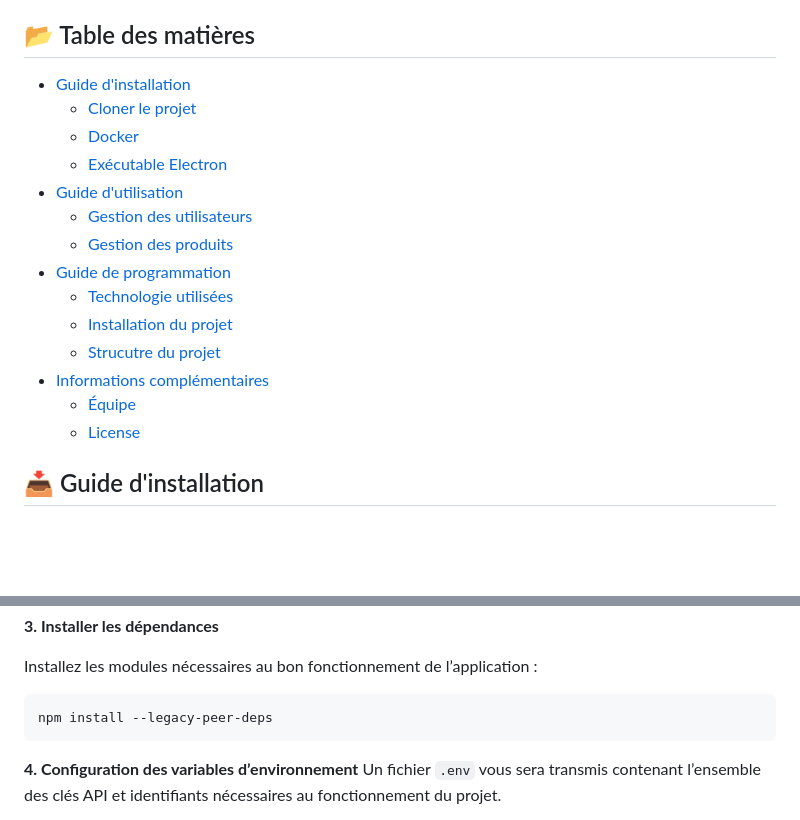
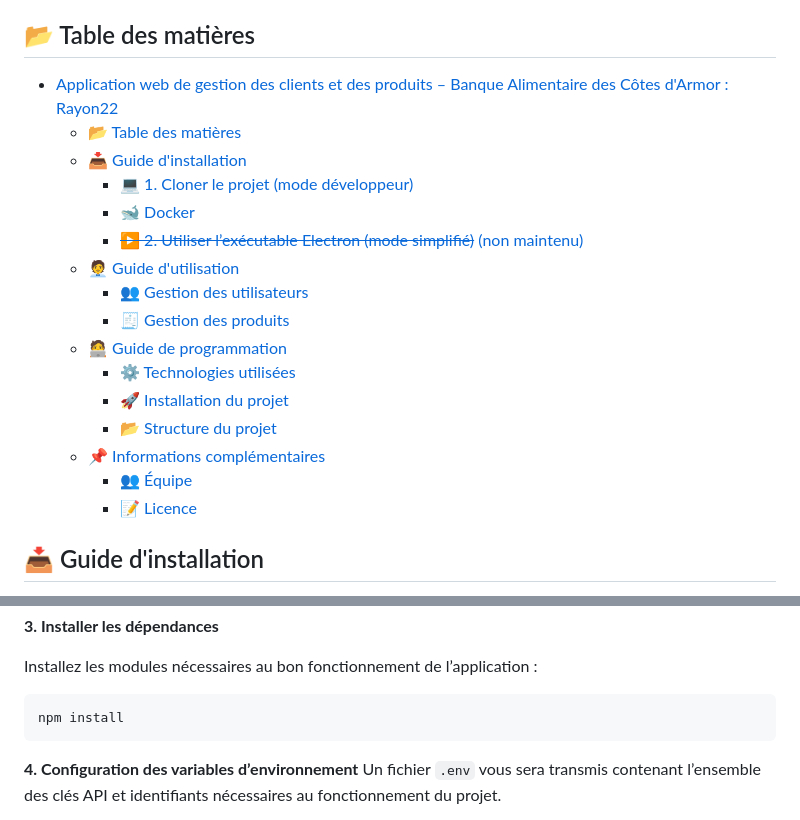
Before and after one commit to ba-22-hub/rayon22-ba22, a Markdown page: README.md, 2 parts joined by grey strips. Rendered like a GitHub page; blank space fills up the shorter version.

Commit message:
README hotfix

````diff
--- a/README.md
+++ b/README.md
@@ -12,20 +12,22 @@ Cette plateforme vise à fluidifier la gestion administrative tout en amélioran
 
 
 ## 📂 Table des matières
-- [Guide d'installation](#-guide-dinstallation)
-    - [Cloner le projet](#-1-cloner-le-projet-mode-développeur)
-    - [Docker]()
-    - [Exécutable Electron](#-2-utiliser-lexécutable-electron-mode-simplifié-non-maintenu)
-- [Guide d'utilisation](#-guide-dutilisation)
-    - [Gestion des utilisateurs](#-gestion-des-utilisateurs)
-    - [Gestion des produits](#-gestion-des-produits)
-- [Guide de programmation](#-guide-de-programmation)
-    - [Technologie utilisées](#-technologies-utilisées)
-    - [Installation du projet](#-installation-du-projet)
-    - [Strucutre du projet](#-structure-du-projet)
-- [Informations complémentaires](#-informations-complémentaires)
-    - [Équipe](#-équipe)
-    - [License](#-licence)
+- [Application web de gestion des clients et des produits – Banque Alimentaire des Côtes d'Armor : Rayon22](#application-web-de-gestion-des-clients-et-des-produits--banque-alimentaire-des-côtes-darmor--rayon22)
+  - [📂 Table des matières](#-table-des-matières)
+  - [📥 Guide d'installation](#-guide-dinstallation)
+    - [💻 1. Cloner le projet (mode développeur)](#-1-cloner-le-projet-mode-développeur)
+    - [🐋 Docker](#-docker)
+    - [~~▶️ 2. Utiliser l’exécutable Electron (mode simplifié)~~ (non maintenu)](#️-2-utiliser-lexécutable-electron-mode-simplifié-non-maintenu)
+  - [🧑‍💼 Guide d'utilisation](#-guide-dutilisation)
+    - [👥 Gestion des utilisateurs](#-gestion-des-utilisateurs)
+    - [🧾 Gestion des produits](#-gestion-des-produits)
+  - [🧑‍💻 Guide de programmation](#-guide-de-programmation)
+    - [⚙️ Technologies utilisées](#️-technologies-utilisées)
+    - [🚀 Installation du projet](#-installation-du-projet)
+    - [📂 Structure du projet](#-structure-du-projet)
+  - [📌 Informations complémentaires](#-informations-complémentaires)
+    - [👥 Équipe](#-équipe)
+    - [📝 Licence](#-licence)
 
 ## 📥 Guide d'installation
 
@@ -188,7 +190,7 @@ git clone git@github.com:dallatIkes/rayon22.git
 
 Installez les modules nécessaires au bon fonctionnement de l’application :
 ```bash
-npm install --legacy-peer-deps
+npm install
 ```
 
 **4. Configuration des variables d’environnement**
````
